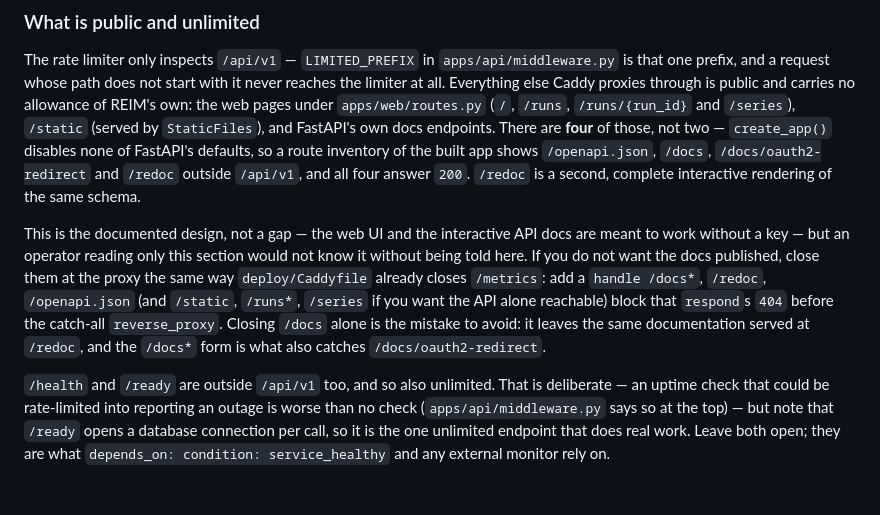
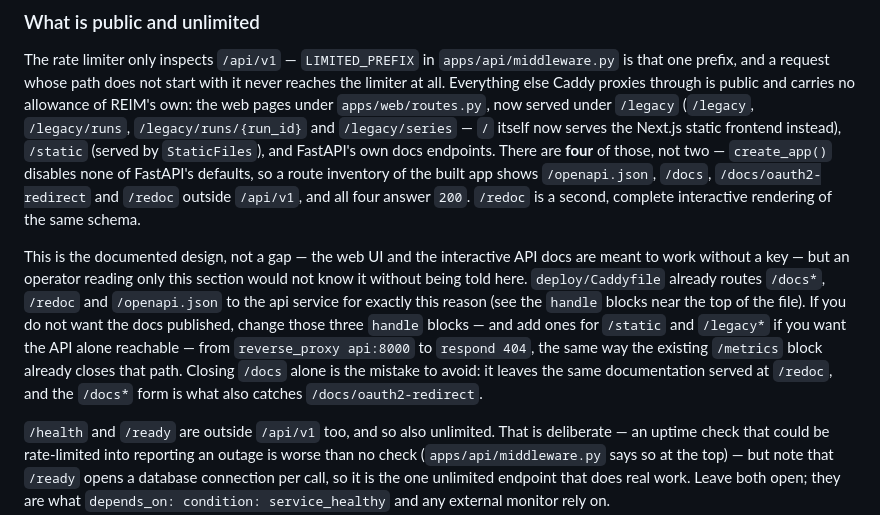
Before and after one commit to RobBravo/reim, a Markdown page: docs/deployment.md, the part around the change. GitHub-like rendering; blank space fills up the shorter version.

```diff
--- a/docs/deployment.md
+++ b/docs/deployment.md
@@ -532,24 +532,27 @@ The rate limiter only inspects `/api/v1` — `LIMITED_PREFIX` in
 `apps/api/middleware.py` is that one prefix, and a request whose path does not
 start with it never reaches the limiter at all. Everything else Caddy
 proxies through is public and carries no allowance of REIM's own: the web
-pages under `apps/web/routes.py` (`/`, `/runs`, `/runs/{run_id}` and
-`/series`), `/static` (served by `StaticFiles`), and FastAPI's own docs
-endpoints. There are **four** of those, not two — `create_app()` disables
-none of FastAPI's defaults, so a route inventory of the built app shows
-`/openapi.json`, `/docs`, `/docs/oauth2-redirect` and `/redoc` outside
-`/api/v1`, and all four answer `200`. `/redoc` is a second, complete
-interactive rendering of the same schema.
+pages under `apps/web/routes.py`, now served under `/legacy` (`/legacy`,
+`/legacy/runs`, `/legacy/runs/{run_id}` and `/legacy/series` — `/` itself now
+serves the Next.js static frontend instead), `/static` (served by
+`StaticFiles`), and FastAPI's own docs endpoints. There are **four** of
+those, not two — `create_app()` disables none of FastAPI's defaults, so a
+route inventory of the built app shows `/openapi.json`, `/docs`,
+`/docs/oauth2-redirect` and `/redoc` outside `/api/v1`, and all four answer
+`200`. `/redoc` is a second, complete interactive rendering of the same
+schema.
 
 This is the documented design, not a gap — the web UI and the interactive
 API docs are meant to work without a key — but an operator reading only this
-section would not know it without being told here. If you do not want the
-docs published, close them at the proxy the same way `deploy/Caddyfile`
-already closes `/metrics`: add a `handle /docs*`, `/redoc`, `/openapi.json`
-(and `/static`, `/runs*`, `/series` if you want the API alone reachable)
-block that `respond`s `404` before the catch-all `reverse_proxy`. Closing
-`/docs` alone is the mistake to avoid: it leaves the same documentation
-served at `/redoc`, and the `/docs*` form is what also catches
-`/docs/oauth2-redirect`.
+section would not know it without being told here. `deploy/Caddyfile`
+already routes `/docs*`, `/redoc` and `/openapi.json` to the api service for
+exactly this reason (see the `handle` blocks near the top of the file). If
+you do not want the docs published, change those three `handle` blocks —
+and add ones for `/static` and `/legacy*` if you want the API alone
+reachable — from `reverse_proxy api:8000` to `respond 404`, the same way the
+existing `/metrics` block already closes that path. Closing `/docs` alone is
+the mistake to avoid: it leaves the same documentation served at `/redoc`,
+and the `/docs*` form is what also catches `/docs/oauth2-redirect`.
 
 `/health` and `/ready` are outside `/api/v1` too, and so also unlimited.
 That is deliberate — an uptime check that could be rate-limited into
```
Also changed, not shown: README.md (+22 -16 lines), docs/deployment-panda.md (+5 -2 lines).
